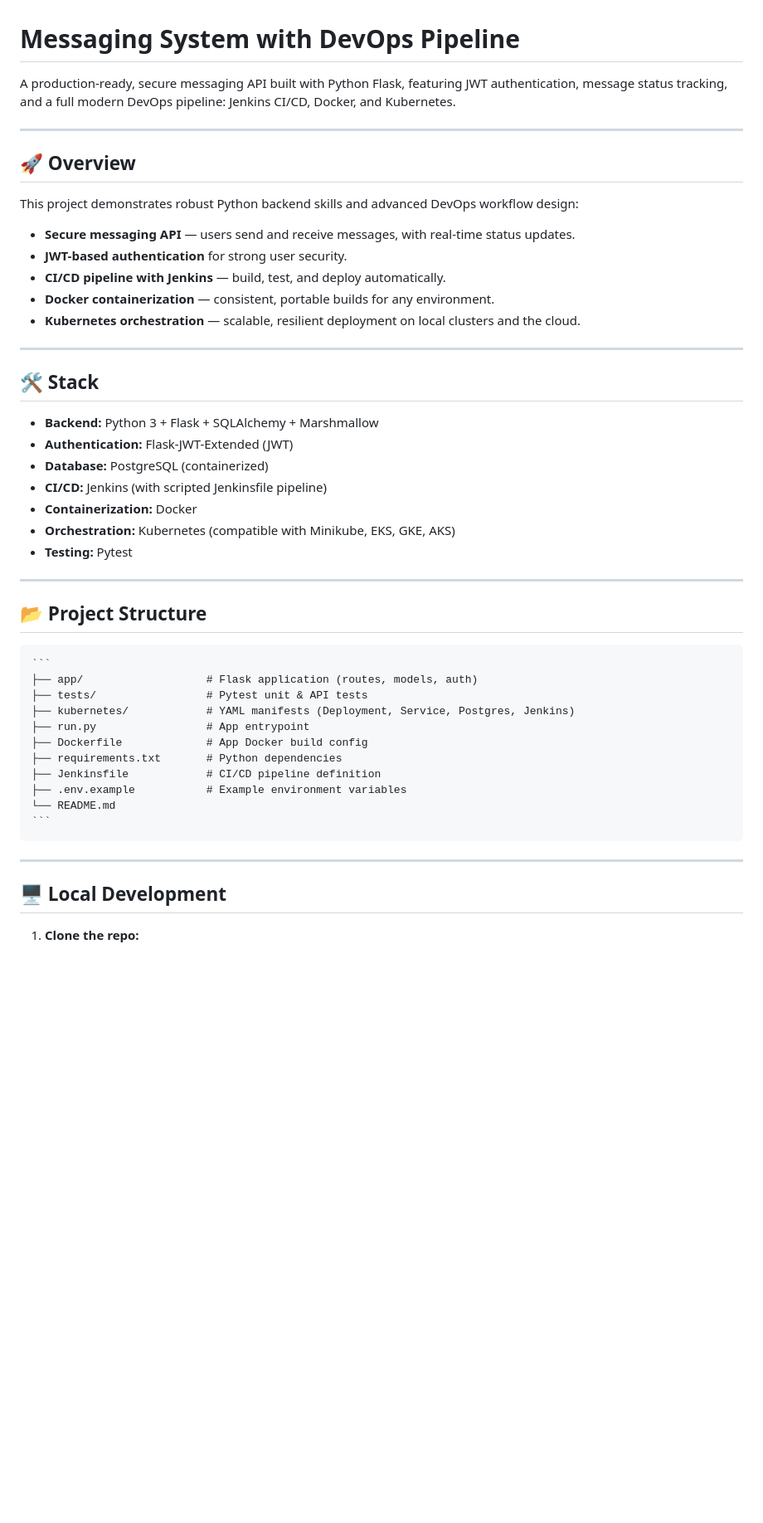
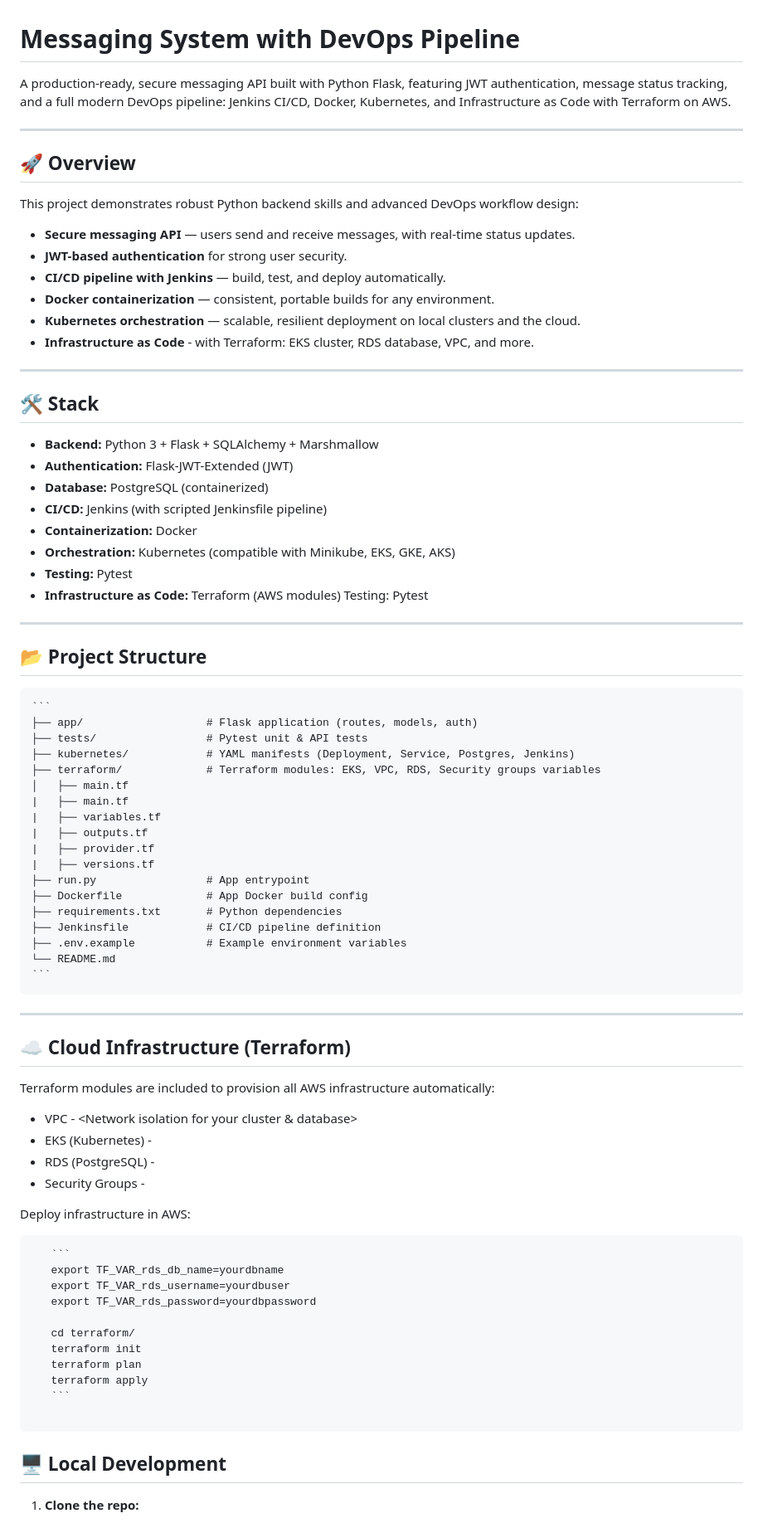
Before and after one commit to MeitarTurgeman/messaging_system, a Markdown page: README.md, the part around the change. Shown at 83% size. Drawn GitHub-style; blank space fills up the shorter version.

````diff
--- a/README.md
+++ b/README.md
@@ -1,6 +1,6 @@
 # Messaging System with DevOps Pipeline
 
-A production-ready, secure messaging API built with Python Flask, featuring JWT authentication, message status tracking, and a full modern DevOps pipeline: Jenkins CI/CD, Docker, and Kubernetes.
+A production-ready, secure messaging API built with Python Flask, featuring JWT authentication, message status tracking, and a full modern DevOps pipeline: Jenkins CI/CD, Docker, Kubernetes, and Infrastructure as Code with Terraform on AWS.
 
 ---
 
@@ -13,6 +13,7 @@ This project demonstrates robust Python backend skills and advanced DevOps workf
 - **CI/CD pipeline with Jenkins** — build, test, and deploy automatically.
 - **Docker containerization** — consistent, portable builds for any environment.
 - **Kubernetes orchestration** — scalable, resilient deployment on local clusters and the cloud.
+- **Infrastructure as Code** - with Terraform: EKS cluster, RDS database, VPC, and more.
 
 ---
 
@@ -25,6 +26,7 @@ This project demonstrates robust Python backend skills and advanced DevOps workf
 - **Containerization:** Docker
 - **Orchestration:** Kubernetes (compatible with Minikube, EKS, GKE, AKS)
 - **Testing:** Pytest
+- **Infrastructure as Code:** Terraform (AWS modules) Testing: Pytest
 
 ---
 
@@ -35,6 +37,13 @@ This project demonstrates robust Python backend skills and advanced DevOps workf
 ├── app/                   # Flask application (routes, models, auth)
 ├── tests/                 # Pytest unit & API tests
 ├── kubernetes/            # YAML manifests (Deployment, Service, Postgres, Jenkins)
+├── terraform/             # Terraform modules: EKS, VPC, RDS, Security groups variables
+│   ├── main.tf
+|   ├── main.tf
+|   ├── variables.tf
+|   ├── outputs.tf
+|   ├── provider.tf
+|   ├── versions.tf
 ├── run.py                 # App entrypoint
 ├── Dockerfile             # App Docker build config
 ├── requirements.txt       # Python dependencies
@@ -45,6 +54,29 @@ This project demonstrates robust Python backend skills and advanced DevOps workf
 </pre>
 
 ---
+
+## ☁️ Cloud Infrastructure (Terraform)
+
+Terraform modules are included to provision all AWS infrastructure automatically:
+
+   - VPC - <Network isolation for your cluster & database>
+   - EKS (Kubernetes) - <Managed cluster for your workloads>
+   - RDS (PostgreSQL) - <Managed database service for production>
+   - Security Groups - <Controlled access between components>
+
+   Deploy infrastructure in AWS:
+   <pre>
+   ```
+   export TF_VAR_rds_db_name=yourdbname
+   export TF_VAR_rds_username=yourdbuser
+   export TF_VAR_rds_password=yourdbpassword
+
+   cd terraform/
+   terraform init
+   terraform plan
+   terraform apply
+   ```
+   </pre>
 
 ## 🖥️ Local Development
 
````
